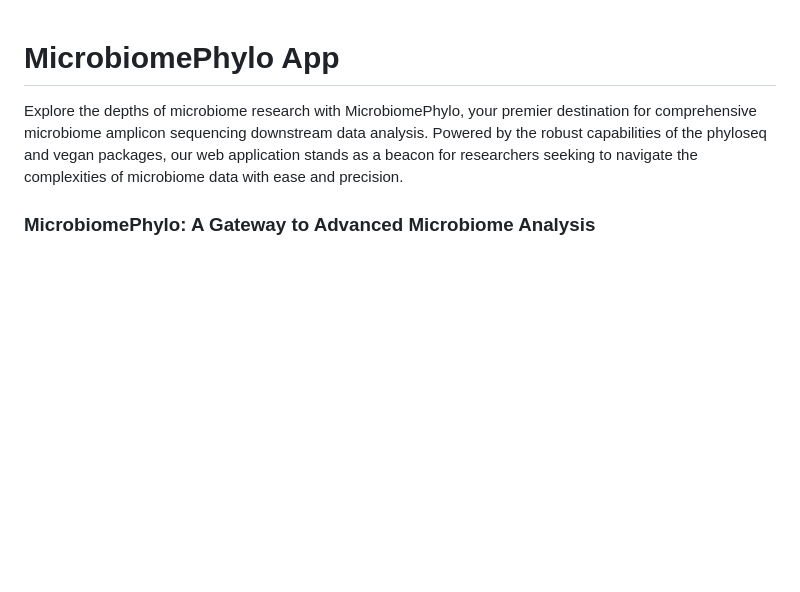
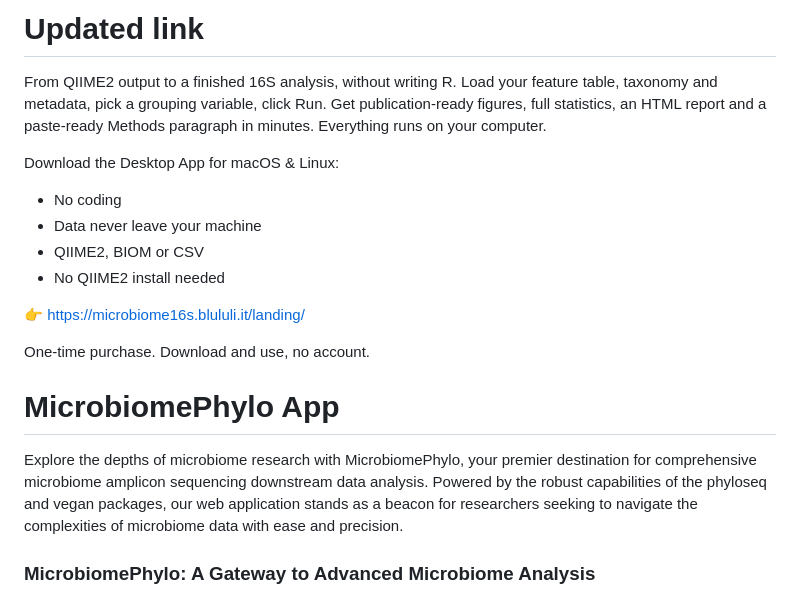
Before and after one commit to cami3/microbiome, a Markdown page: README.md, the part around the change. Rendered like a GitHub page; blank space fills up the shorter version.

Commit message:
Update README to include Desktop App information
Added a section promoting the Desktop App for macOS & Linux, highlighting its features and benefits.

```diff
--- a/README.md
+++ b/README.md
@@ -1,3 +1,24 @@
+# Updated link
+
+From QIIME2 output to a finished 16S analysis, without writing R.
+Load your feature table, taxonomy and metadata, pick a grouping variable, click Run. Get publication-ready figures, full statistics, an HTML report and a paste-ready Methods paragraph in minutes. Everything runs on your computer.
+
+Download the Desktop App for macOS & Linux:
+
+- No coding
+- Data never leave your machine
+- QIIME2, BIOM or CSV
+- No QIIME2 install needed
+
+👉 https://microbiome16s.blululi.it/landing/
+
+One-time purchase. Download and use, no account.
+
+
+
+
+
+
 # MicrobiomePhylo App
 
 Explore the depths of microbiome research with MicrobiomePhylo, your premier destination for comprehensive microbiome amplicon sequencing downstream data analysis. Powered by the robust capabilities of the phyloseq and vegan packages, our web application stands as a beacon for researchers seeking to navigate the complexities of microbiome data with ease and precision.
```
